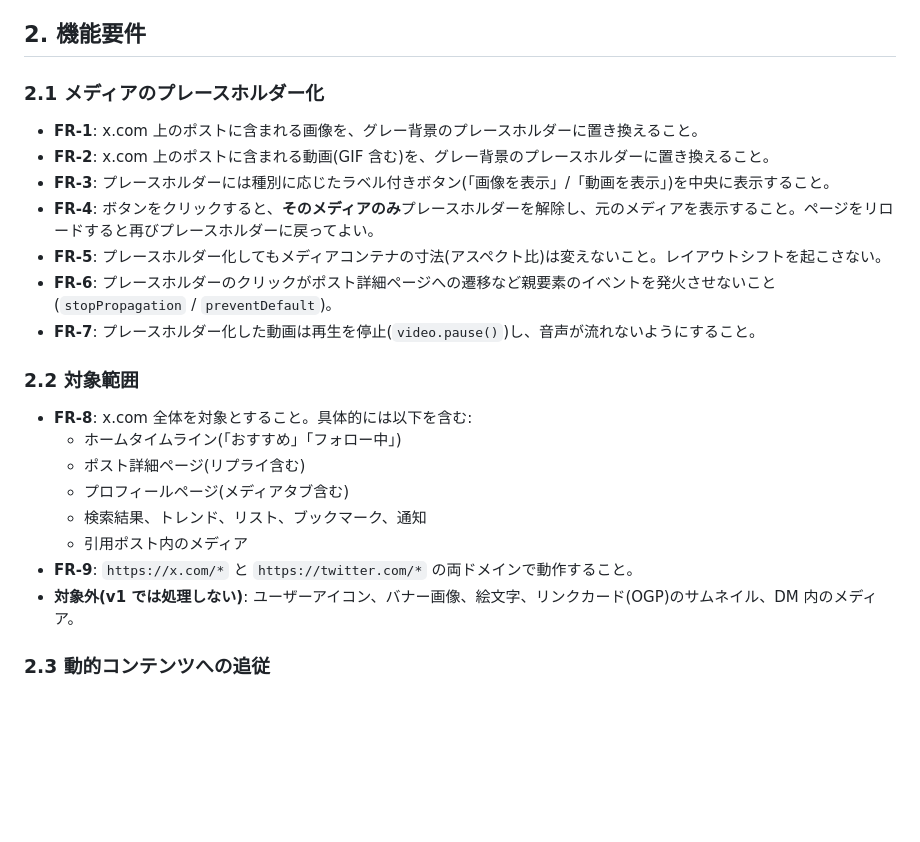
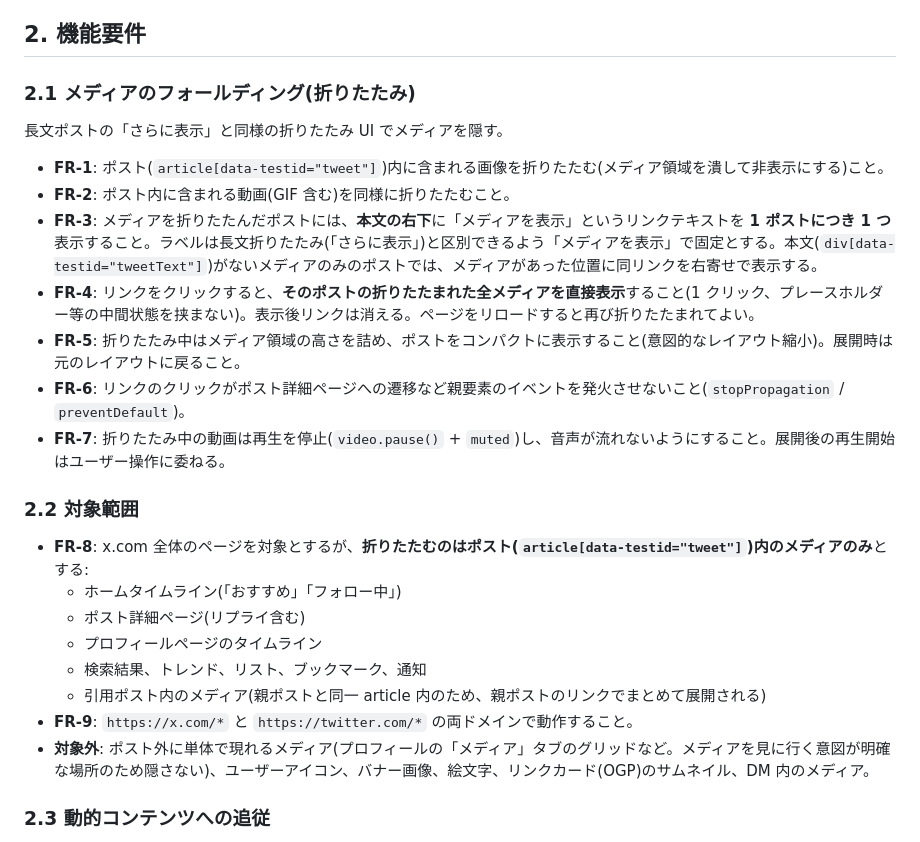
Before and after one commit to mitsu-yuki/invisible-x-image, a Markdown page: docs/requirements.md, the part around one of its changes. GitHub-like rendering; blank space fills up the shorter version.

```diff
--- a/docs/requirements.md
+++ b/docs/requirements.md
@@ -8,26 +8,28 @@ x.com のタイムラインには画像・動画付きのポストが多く流
 
 ## 2. 機能要件
 
-### 2.1 メディアのプレースホルダー化
+### 2.1 メディアのフォールディング(折りたたみ)
 
-- **FR-1**: x.com 上のポストに含まれる画像を、グレー背景のプレースホルダーに置き換えること。
-- **FR-2**: x.com 上のポストに含まれる動画(GIF 含む)を、グレー背景のプレースホルダーに置き換えること。
-- **FR-3**: プレースホルダーには種別に応じたラベル付きボタン(「画像を表示」/「動画を表示」)を中央に表示すること。
-- **FR-4**: ボタンをクリックすると、**そのメディアのみ**プレースホルダーを解除し、元のメディアを表示すること。ページをリロードすると再びプレースホルダーに戻ってよい。
-- **FR-5**: プレースホルダー化してもメディアコンテナの寸法(アスペクト比)は変えないこと。レイアウトシフトを起こさない。
-- **FR-6**: プレースホルダーのクリックがポスト詳細ページへの遷移など親要素のイベントを発火させないこと(`stopPropagation` / `preventDefault`)。
-- **FR-7**: プレースホルダー化した動画は再生を停止(`video.pause()`)し、音声が流れないようにすること。
+長文ポストの「さらに表示」と同様の折りたたみ UI でメディアを隠す。
+
+- **FR-1**: ポスト(`article[data-testid="tweet"]`)内に含まれる画像を折りたたむ(メディア領域を潰して非表示にする)こと。
+- **FR-2**: ポスト内に含まれる動画(GIF 含む)を同様に折りたたむこと。
+- **FR-3**: メディアを折りたたんだポストには、**本文の右下**に「メディアを表示」というリンクテキストを **1 ポストにつき 1 つ**表示すること。ラベルは長文折りたたみ(「さらに表示」)と区別できるよう「メディアを表示」で固定とする。本文(`div[data-testid="tweetText"]`)がないメディアのみのポストでは、メディアがあった位置に同リンクを右寄せで表示する。
+- **FR-4**: リンクをクリックすると、**そのポストの折りたたまれた全メディアを直接表示**すること(1 クリック、プレースホルダー等の中間状態を挟まない)。表示後リンクは消える。ページをリロードすると再び折りたたまれてよい。
+- **FR-5**: 折りたたみ中はメディア領域の高さを詰め、ポストをコンパクトに表示すること(意図的なレイアウト縮小)。展開時は元のレイアウトに戻ること。
+- **FR-6**: リンクのクリックがポスト詳細ページへの遷移など親要素のイベントを発火させないこと(`stopPropagation` / `preventDefault`)。
+- **FR-7**: 折りたたみ中の動画は再生を停止(`video.pause()` + `muted`)し、音声が流れないようにすること。展開後の再生開始はユーザー操作に委ねる。
 
 ### 2.2 対象範囲
 
-- **FR-8**: x.com 全体を対象とすること。具体的には以下を含む:
+- **FR-8**: x.com 全体のページを対象とするが、**折りたたむのはポスト(`article[data-testid="tweet"]`)内のメディアのみ**とする:
   - ホームタイムライン(「おすすめ」「フォロー中」)
   - ポスト詳細ページ(リプライ含む)
-  - プロフィールページ(メディアタブ含む)
+  - プロフィールページのタイムライン
   - 検索結果、トレンド、リスト、ブックマーク、通知
-  - 引用ポスト内のメディア
+  - 引用ポスト内のメディア(親ポストと同一 article 内のため、親ポストのリンクでまとめて展開される)
 - **FR-9**: `https://x.com/*` と `https://twitter.com/*` の両ドメインで動作すること。
-- **対象外(v1 では処理しない)**: ユーザーアイコン、バナー画像、絵文字、リンクカード(OGP)のサムネイル、DM 内のメディア。
+- **対象外**: ポスト外に単体で現れるメディア(プロフィールの「メディア」タブのグリッドなど。メディアを見に行く意図が明確な場所のため隠さない)、ユーザーアイコン、バナー画像、絵文字、リンクカード(OGP)のサムネイル、DM 内のメディア。
 
 ### 2.3 動的コンテンツへの追従
 
```
Also changed, not shown: other parts of docs/requirements.md (+23 -12 lines).
